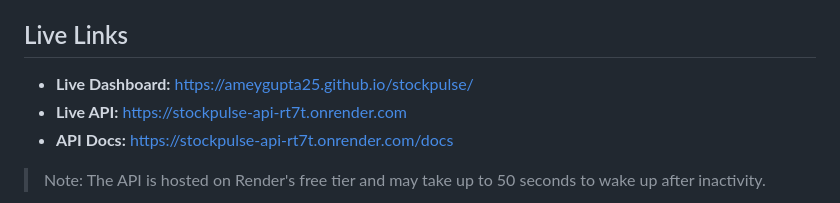
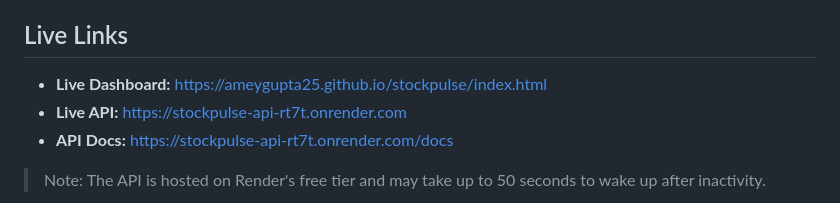
Before and after one commit to AmeyGupta25/stockpulse, a Markdown page: README.md, the part around the change. Drawn GitHub-style.

Commit message:
fixed live demo link in README

```diff
--- a/README.md
+++ b/README.md
@@ -3,7 +3,7 @@
 A full-stack data engineering and machine learning project that tracks real-time stock prices, analyzes news sentiment, and predicts next-day price direction using XGBoost.
 
 ## Live Links
-- **Live Dashboard:** https://ameygupta25.github.io/stockpulse/
+- **Live Dashboard:** https://ameygupta25.github.io/stockpulse/index.html
 - **Live API:** https://stockpulse-api-rt7t.onrender.com
 - **API Docs:** https://stockpulse-api-rt7t.onrender.com/docs
 
```
